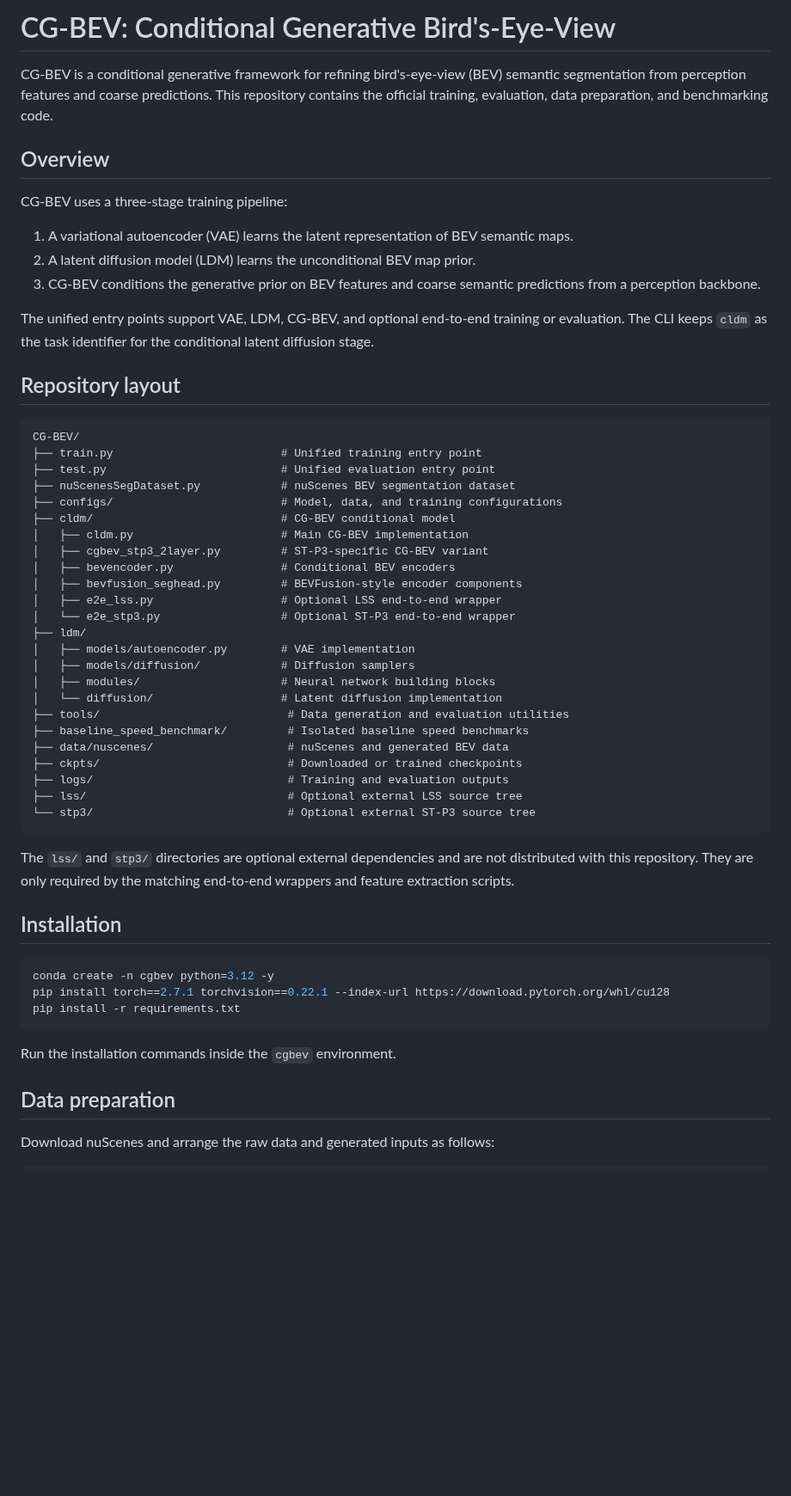
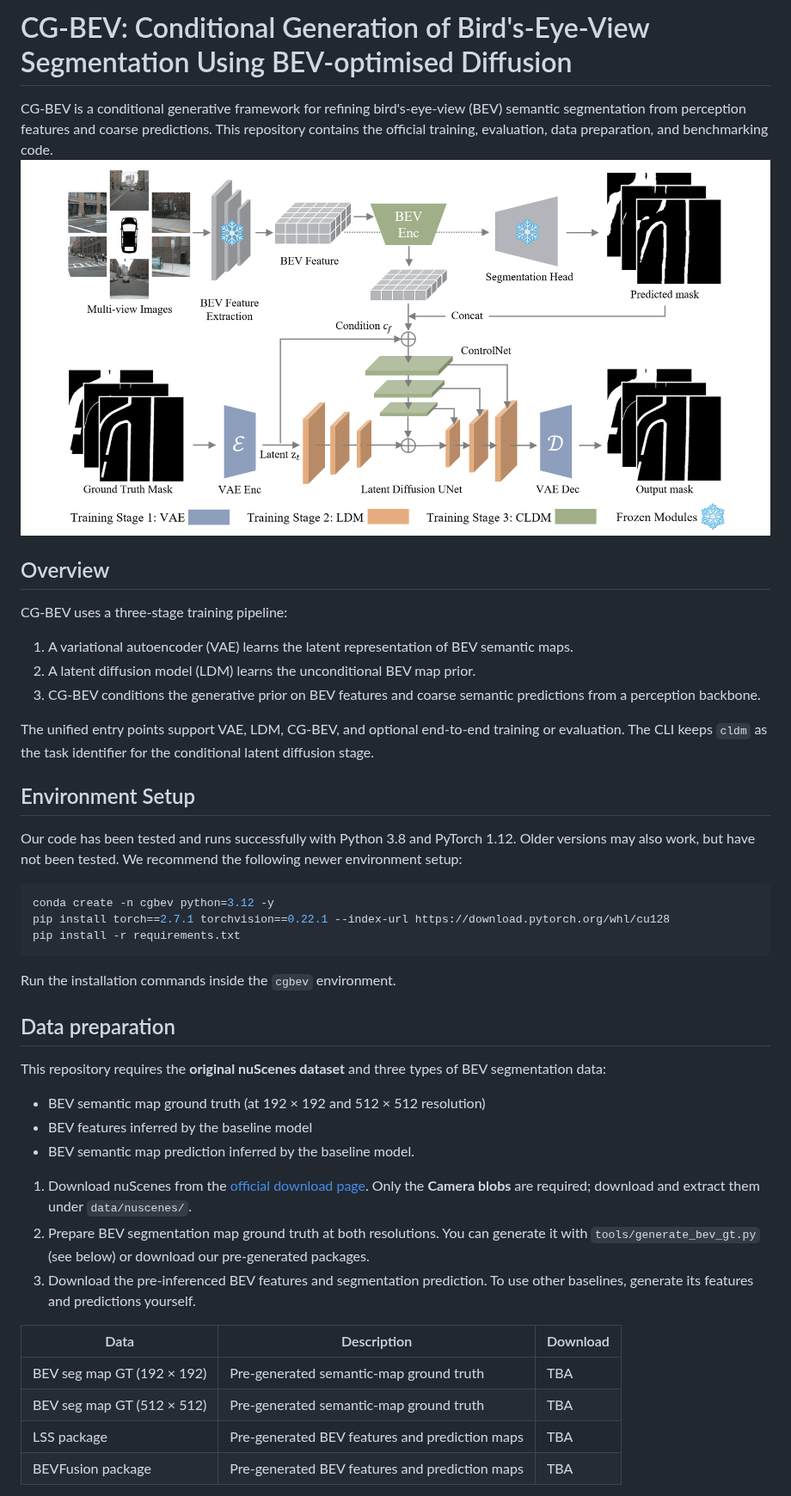
Before and after one commit to zacz08/cg-bev, a Markdown page: README.md, the part around one of its changes. Shown at 86% size. Drawn GitHub-style; pictures changed too: assets/structure.png (added); blank space fills up the shorter version.

Commit message:
add dataset geneartion guidance

````diff
--- a/README.md
+++ b/README.md
@@ -1,9 +1,10 @@
-# CG-BEV: Conditional Generative Bird's-Eye-View
+# CG-BEV: Conditional Generation of Bird's-Eye-View Segmentation Using BEV-optimised Diffusion
 
 CG-BEV is a conditional generative framework for refining bird's-eye-view
 (BEV) semantic segmentation from perception features and coarse predictions.
 This repository contains the official training, evaluation, data preparation,
 and benchmarking code.
+![Overview](./assets/structure.png)
 
 ## Overview
 
@@ -19,49 +20,34 @@ The unified entry points support VAE, LDM, CG-BEV, and optional end-to-end
 training or evaluation. The CLI keeps `cldm` as the task identifier for the
 conditional latent diffusion stage.
 
-## Repository layout
 
-```text
-CG-BEV/
-├── train.py                         # Unified training entry point
-├── test.py                          # Unified evaluation entry point
-├── nuScenesSegDataset.py            # nuScenes BEV segmentation dataset
-├── configs/                         # Model, data, and training configurations
-├── cldm/                            # CG-BEV conditional model
-│   ├── cldm.py                      # Main CG-BEV implementation
-│   ├── cgbev_stp3_2layer.py         # ST-P3-specific CG-BEV variant
-│   ├── bevencoder.py                # Conditional BEV encoders
-│   ├── bevfusion_seghead.py         # BEVFusion-style encoder components
-│   ├── e2e_lss.py                   # Optional LSS end-to-end wrapper
-│   └── e2e_stp3.py                  # Optional ST-P3 end-to-end wrapper
-├── ldm/
-│   ├── models/autoencoder.py        # VAE implementation
-│   ├── models/diffusion/            # Diffusion samplers
-│   ├── modules/                     # Neural network building blocks
-│   └── diffusion/                   # Latent diffusion implementation
-├── tools/                            # Data generation and evaluation utilities
-├── baseline_speed_benchmark/         # Isolated baseline speed benchmarks
-├── data/nuscenes/                    # nuScenes and generated BEV data
-├── ckpts/                            # Downloaded or trained checkpoints
-├── logs/                             # Training and evaluation outputs
-├── lss/                              # Optional external LSS source tree
-└── stp3/                             # Optional external ST-P3 source tree
-```
+## Environment Setup
 
-The `lss/` and `stp3/` directories are optional external dependencies and are
-not distributed with this repository. They are only required by the matching
-end-to-end wrappers and feature extraction scripts.
-
-## Installation
+Our code has been tested and runs successfully with Python 3.8 and PyTorch 1.12. Older versions may also work, but have not been tested. We recommend the following newer environment setup:
 
 ```bash
 conda create -n cgbev python=3.12 -y
 pip install torch==2.7.1 torchvision==0.22.1 --index-url https://download.pytorch.org/whl/cu128
 pip install -r requirements.txt
 ```
-
 Run the installation commands inside the `cgbev` environment.
 
 ## Data preparation
 
-Download nuScenes and arrange the raw data and generated inputs as follows:
+This repository requires the **original nuScenes dataset** and three types of
+BEV segmentation data:
+- BEV semantic map ground truth (at 192 × 192 and 512 × 512 resolution)
+- BEV features inferred by the baseline model
+- BEV semantic map prediction inferred by the baseline model.
+
+1. Download nuScenes from the [official download page](https://www.nuscenes.org/nuscenes#download). Only the **Camera blobs** are required; download and extract them under `data/nuscenes/`.
+2. Prepare BEV segmentation map ground truth at both resolutions. You can generate it with `tools/generate_bev_gt.py` (see below) or download our pre-generated packages.
+3. Download the pre-inferenced BEV features and segmentation prediction. To use other baselines, generate its features and predictions yourself.
+
+| Data | Description | Download |
+| --- | --- | --- |
+| BEV seg map GT (192 × 192) | Pre-generated semantic-map ground truth | TBA |
+| BEV seg map GT (512 × 512) | Pre-generated semantic-map ground truth | TBA |
+| LSS package | Pre-generated BEV features and prediction maps | TBA |
+| BEVFusion package | Pre-generated BEV features and prediction maps | TBA |
+
````
Also changed, not shown: other parts of README.md (+18 -22 lines).
